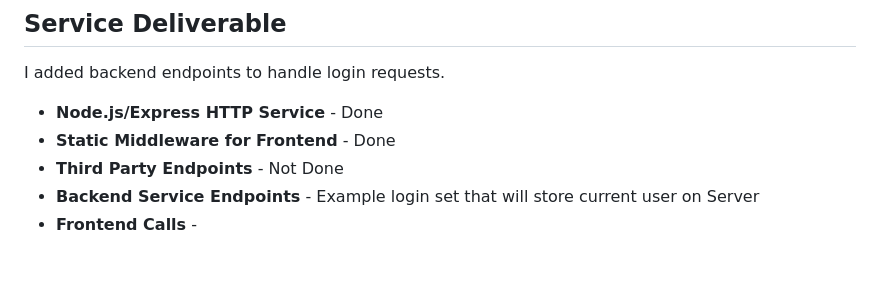
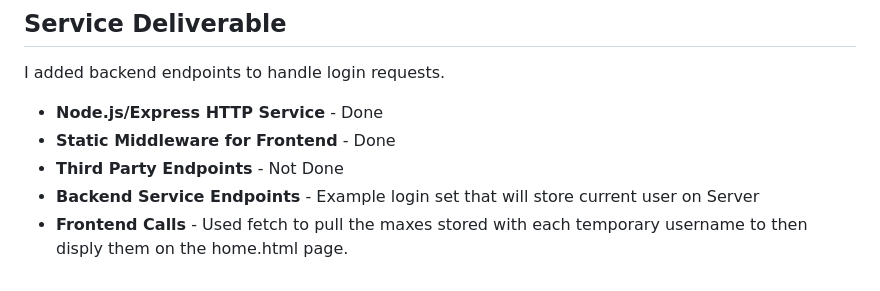
Before and after one commit to Jaco56/Startupp, a Markdown page: README.md, the part around the change. Rendered like a GitHub page.

```diff
--- a/README.md
+++ b/README.md
@@ -51,4 +51,4 @@ I added backend endpoints to handle login requests.
 * **Static Middleware for Frontend** - Done
 * **Third Party Endpoints** - Not Done
 * **Backend Service Endpoints** - Example login set that will store current user on Server
-* **Frontend Calls** -
+* **Frontend Calls** - Used fetch to pull the maxes stored with each temporary username to then disply them on the home.html page.
```
